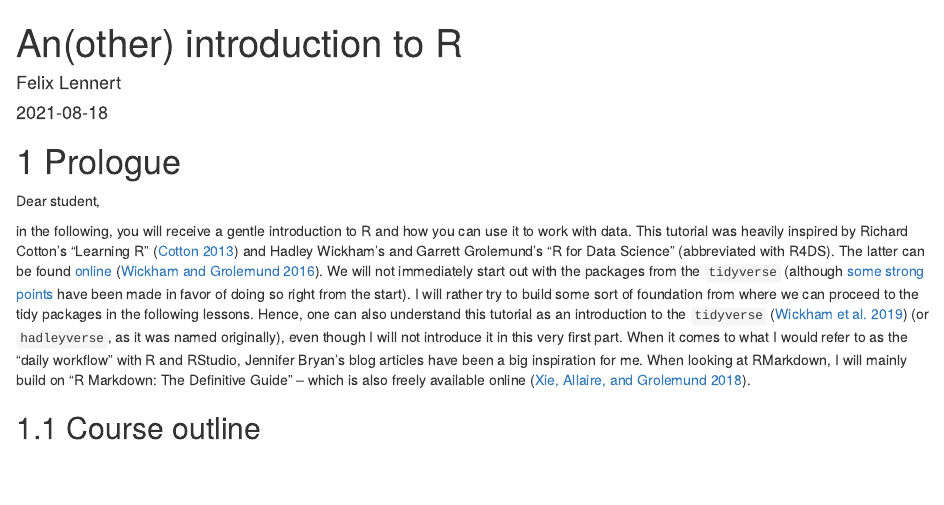
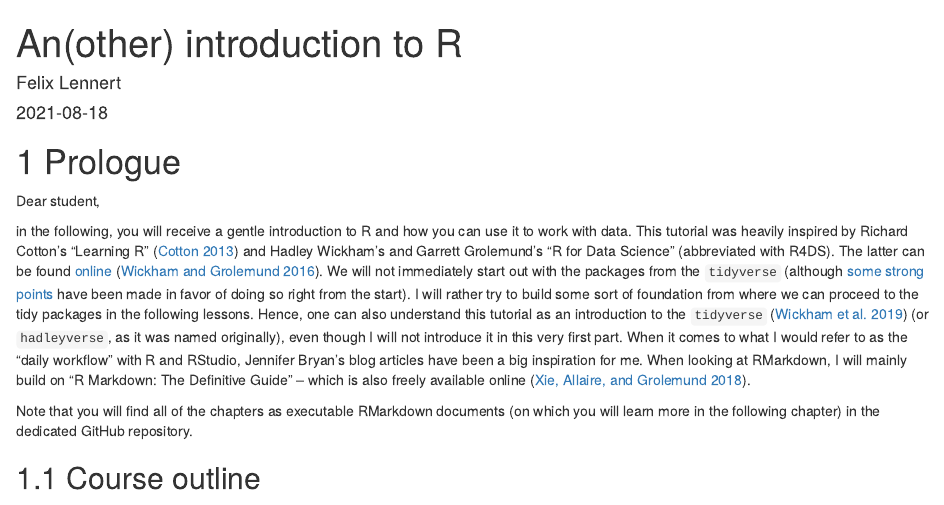
Before and after one commit to fellennert/introduction-to-r, an R Markdown document (index.Rmd): the page in a window 1100 px wide, from its top. Rendered offline with R 4.5, knitr and Pandoc, with nearby package versions; drawn as R Markdown's standard HTML page in place of the format the file asks for; some code elsewhere in the file could not run offline.

Commit message:
Initial commit

```diff
--- a/index.Rmd
+++ b/index.Rmd
@@ -16,6 +16,8 @@ Dear student,
 
 in the following, you will receive a gentle introduction to R and how you can use it to work with data. This tutorial was heavily inspired by Richard Cotton's "Learning R" [@cotton2013] and Hadley Wickham's and Garrett Grolemund's "R for Data Science" (abbreviated with R4DS). The latter can be found [online](https://r4ds.had.co.nz) [@wickham2016a]. We will not immediately start out with the packages from the `tidyverse` (although [some strong points](http://varianceexplained.org/r/teach-tidyverse/) have been made in favor of doing so right from the start). I will rather try to build some sort of foundation from where we can proceed to the tidy packages in the following lessons. Hence, one can also understand this tutorial as an introduction to the `tidyverse` [@wickham2019d] (or `hadleyverse`, as it was named originally), even though I will not introduce it in this very first part.
 When it comes to what I would refer to as the "daily workflow" with R and RStudio, Jennifer Bryan's blog articles have been a big inspiration for me. When looking at RMarkdown, I will mainly build on "R Markdown: The Definitive Guide" -- which is also freely available online [@xie2018].
+
+Note that you will find all of the chapters as executable RMarkdown documents (on which you will learn more in the following chapter) in the dedicated GitHub repository.
 
 ## Course outline
 
```
